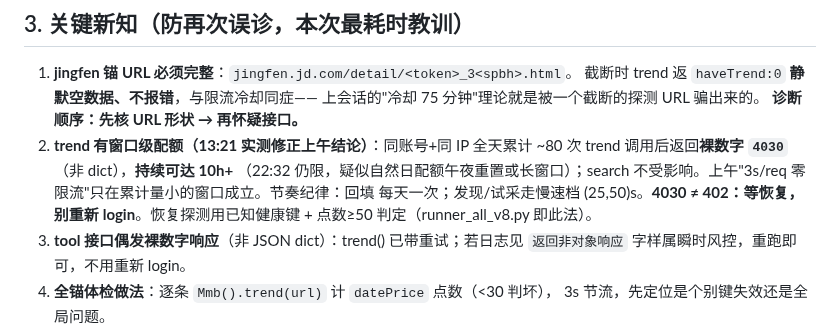
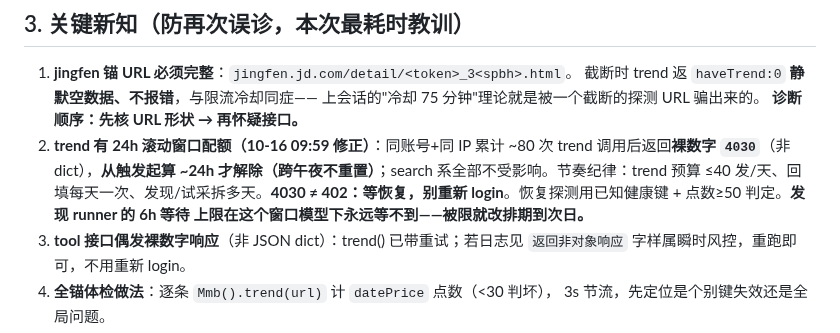
Before and after one commit to xucunyang/AutoTaskV2, a Markdown page: HANDOFF-2026-10-15-R36交接.md, the part around the change. Drawn GitHub-style.

Commit message:
R36 交接：4030 窗口模型定案 24h 滚动，runner 排期策略修正

```diff
--- a/HANDOFF-2026-10-15-R36交接.md
+++ b/HANDOFF-2026-10-15-R36交接.md
@@ -34,12 +34,12 @@ trend/ticket「接口失效」已定案修复：**接口、会话、ticket 全
    截断时 trend 返 `haveTrend:0` **静默空数据、不报错**，与限流冷却同症——
    上会话的"冷却 75 分钟"理论就是被一个截断的探测 URL 骗出来的。
    **诊断顺序：先核 URL 形状 → 再怀疑接口。**
-2. **trend 有窗口级配额（13:21 实测修正上午结论）**：同账号+同 IP 全天累计
-   ~80 次 trend 调用后返回**裸数字 `4030`**（非 dict），**持续可达 10h+**
-   （22:32 仍限，疑似自然日配额午夜重置或长窗口）；search
-   不受影响。上午"3s/req 零限流"只在累计量小的窗口成立。节奏纪律：回填
-   每天一次；发现/试采走慢速档 (25,50)s。**4030 ≠ 402：等恢复，别重新
-   login**。恢复探测用已知健康键 + 点数≥50 判定（runner_all_v8.py 即此法）。
+2. **trend 有 24h 滚动窗口配额（10-16 09:59 修正）**：同账号+同 IP 累计
+   ~80 次 trend 调用后返回**裸数字 `4030`**（非 dict），**从触发起算 ~24h
+   才解除（跨午夜不重置）**；search 系全部不受影响。节奏纪律：trend 预算
+   ≤40 发/天、回填每天一次、发现/试采拆多天。**4030 ≠ 402：等恢复，别重新
+   login**。恢复探测用已知健康键 + 点数≥50 判定。**发现 runner 的 6h 等待
+   上限在这个窗口模型下永远等不到——被限就改排期到次日。**
 3. **tool 接口偶发裸数字响应**（非 JSON dict）：trend() 已带重试；若日志见
    `返回非对象响应` 字样属瞬时风控，重跑即可，不用重新 login。
 4. **全锚体检做法**：逐条 `Mmb().trend(url)` 计 `datePrice` 点数（<30 判坏），
```
